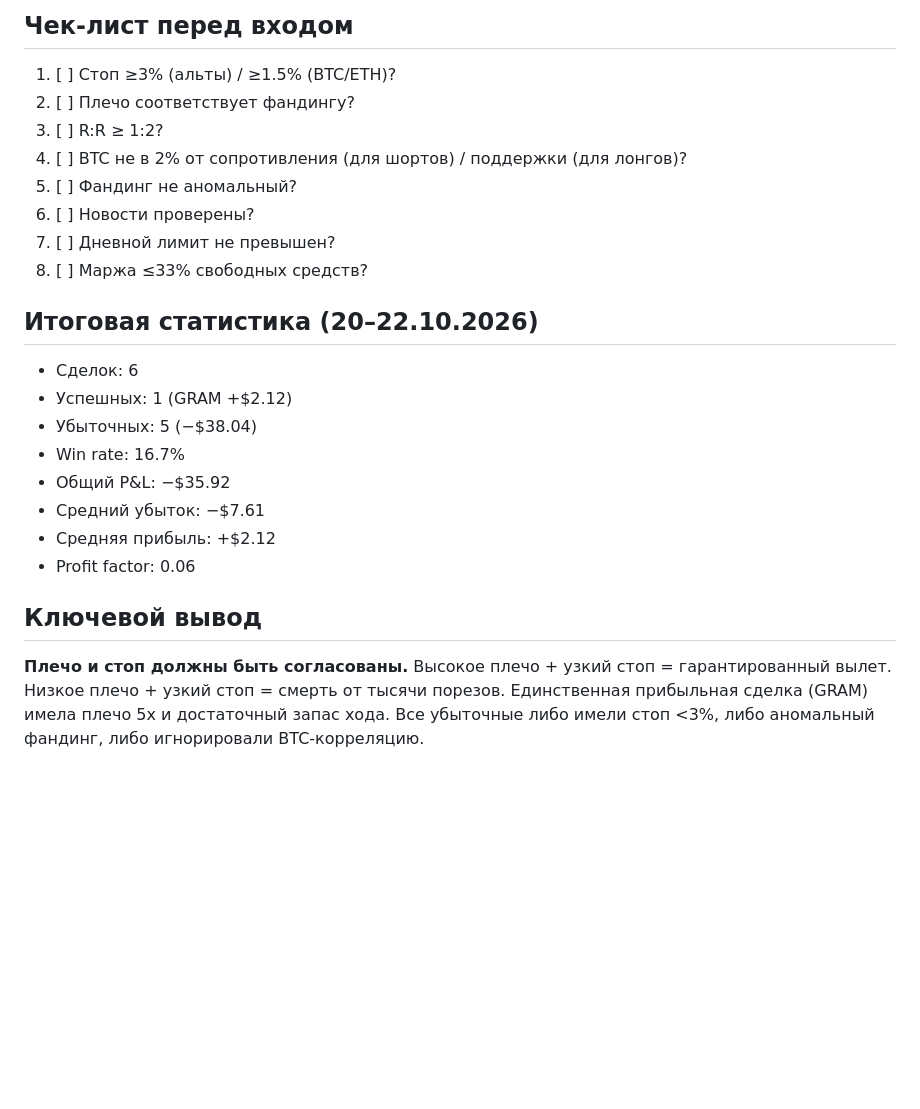
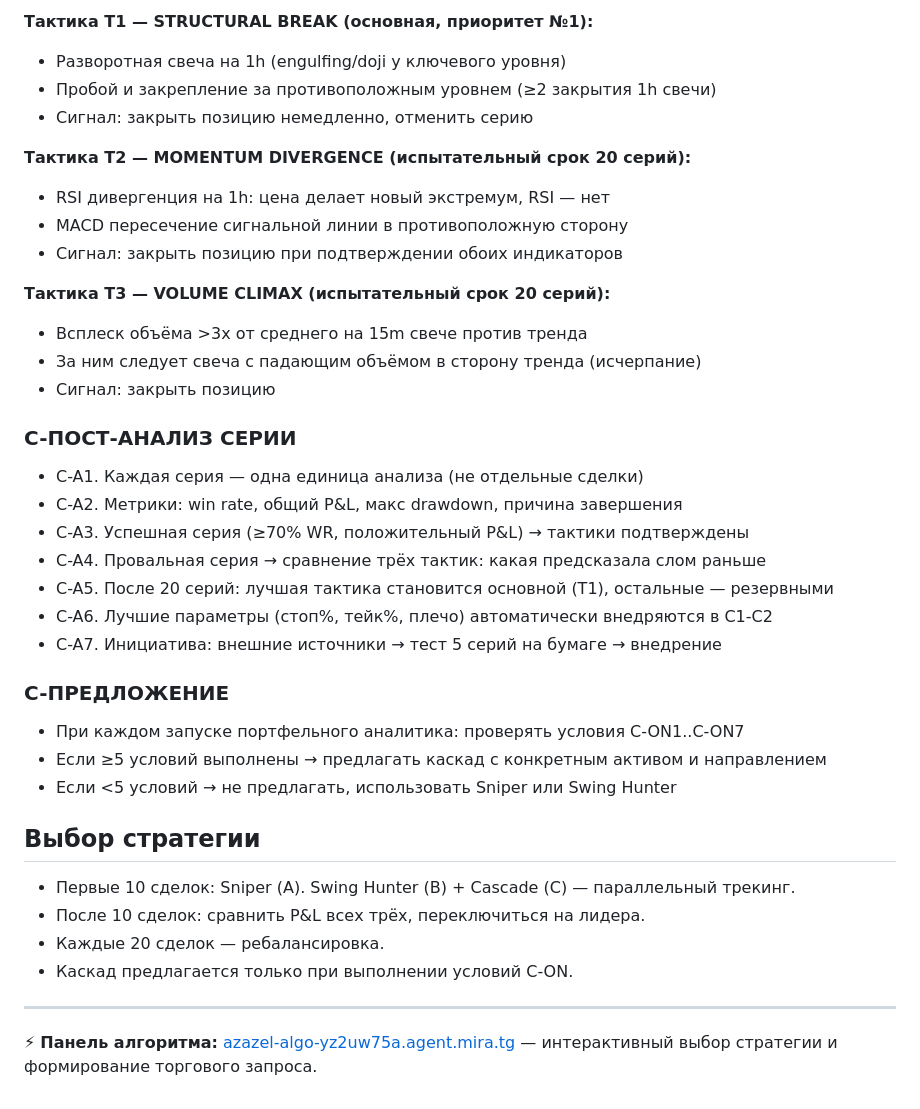
Before and after one commit to RuslanOss/azazelm.ton, a Markdown page: trading_algorithm.md, the part around one of its changes. Drawn GitHub-style; blank space fills up the shorter version.

```diff
--- a/trading_algorithm.md
+++ b/trading_algorithm.md
@@ -97,23 +123,39 @@
 
-## Чек-лист перед входом
-1. [ ] Стоп ≥3% (альты) / ≥1.5% (BTC/ETH)?
-2. [ ] Плечо соответствует фандингу?
-3. [ ] R:R ≥ 1:2?
-4. [ ] BTC не в 2% от сопротивления (для шортов) / поддержки (для лонгов)?
-5. [ ] Фандинг не аномальный?
-6. [ ] Новости проверены?
-7. [ ] Дневной лимит не превышен?
-8. [ ] Маржа ≤33% свободных средств?
+**Тактика T1 — STRUCTURAL BREAK (основная, приоритет №1):**
+- Разворотная свеча на 1h (engulfing/doji у ключевого уровня)
+- Пробой и закрепление за противоположным уровнем (≥2 закрытия 1h свечи)
+- Сигнал: закрыть позицию немедленно, отменить серию
 
-## Итоговая статистика (20–22.10.2026)
-- Сделок: 6
-- Успешных: 1 (GRAM +$2.12)
-- Убыточных: 5 (−$38.04)
-- Win rate: 16.7%
-- Общий P&L: −$35.92
-- Средний убыток: −$7.61
-- Средняя прибыль: +$2.12
-- Profit factor: 0.06
+**Тактика T2 — MOMENTUM DIVERGENCE (испытательный срок 20 серий):**
+- RSI дивергенция на 1h: цена делает новый экстремум, RSI — нет
+- MACD пересечение сигнальной линии в противоположную сторону
+- Сигнал: закрыть позицию при подтверждении обоих индикаторов
 
-## Ключевой вывод
-**Плечо и стоп должны быть согласованы.** Высокое плечо + узкий стоп = гарантированный вылет. Низкое плечо + узкий стоп = смерть от тысячи порезов. Единственная прибыльная сделка (GRAM) имела плечо 5x и достаточный запас хода. Все убыточные либо имели стоп <3%, либо аномальный фандинг, либо игнорировали BTC-корреляцию.
+**Тактика T3 — VOLUME CLIMAX (испытательный срок 20 серий):**
+- Всплеск объёма >3x от среднего на 15m свече против тренда
+- За ним следует свеча с падающим объёмом в сторону тренда (исчерпание)
+- Сигнал: закрыть позицию
+
+### C-ПОСТ-АНАЛИЗ СЕРИИ
+- C-A1. Каждая серия — одна единица анализа (не отдельные сделки)
+- C-A2. Метрики: win rate, общий P&L, макс drawdown, причина завершения
+- C-A3. Успешная серия (≥70% WR, положительный P&L) → тактики подтверждены
+- C-A4. Провальная серия → сравнение трёх тактик: какая предсказала слом раньше
+- C-A5. После 20 серий: лучшая тактика становится основной (T1), остальные — резервными
+- C-A6. Лучшие параметры (стоп%, тейк%, плечо) автоматически внедряются в C1-C2
+- C-A7. Инициатива: внешние источники → тест 5 серий на бумаге → внедрение
+
+### C-ПРЕДЛОЖЕНИЕ
+- При каждом запуске портфельного аналитика: проверять условия C-ON1..C-ON7
+- Если ≥5 условий выполнены → предлагать каскад с конкретным активом и направлением
+- Если <5 условий → не предлагать, использовать Sniper или Swing Hunter
+
+## Выбор стратегии
+- Первые 10 сделок: Sniper (A). Swing Hunter (B) + Cascade (C) — параллельный трекинг.
+- После 10 сделок: сравнить P&L всех трёх, переключиться на лидера.
+- Каждые 20 сделок — ребалансировка.
+- Каскад предлагается только при выполнении условий C-ON.
+
+---
+
+⚡ **Панель алгоритма:** [azazel-algo-yz2uw75a.agent.mira.tg](https://azazel-algo-yz2uw75a.agent.mira.tg) — интерактивный выбор стратегии и формирование торгового запроса.
```
Also changed, not shown: other parts of trading_algorithm.md (+78 -52 lines).
